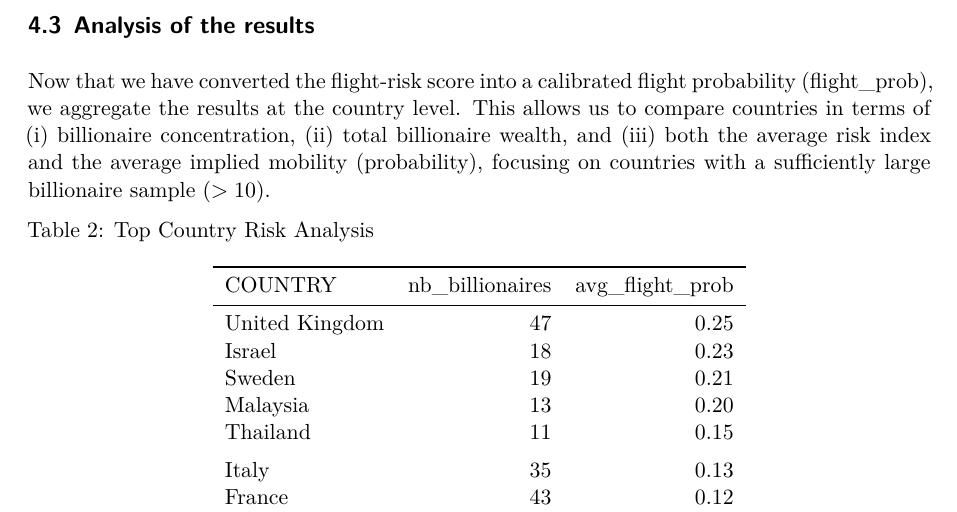
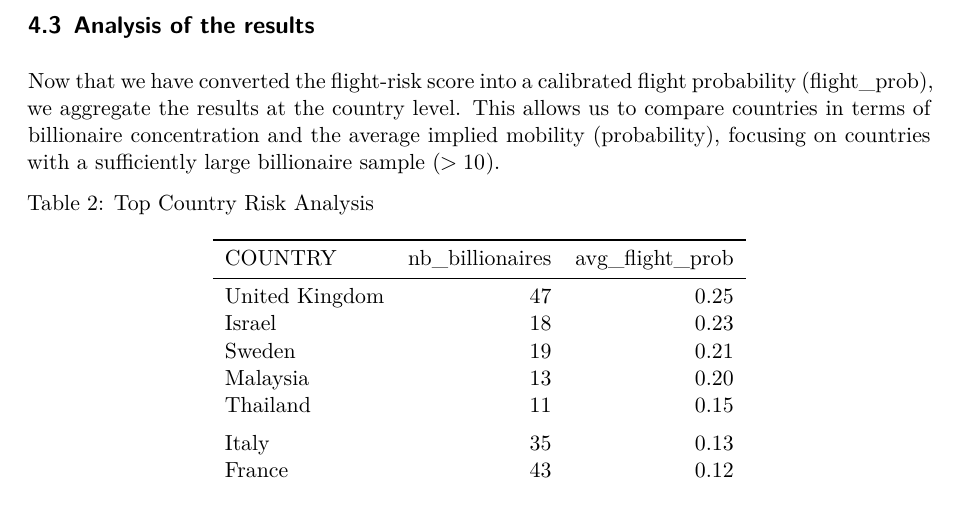
Before and after one commit to TonyDeAmorim/Taxing-the-Titans-An-Econometric-Study-of-Billionaire-Wealth-Drivers, a Quarto document (Final_phase.qmd): part of page 11 of 19, cut so that both start at the same text. Rendered offline with R 4.5, knitr and Pandoc in place of Quarto, then LaTeX, with nearby package versions; some code elsewhere in the file could not run offline.

Commit message:
rewriting intro part 4.3

````diff
--- a/Final_phase.qmd
+++ b/Final_phase.qmd
@@ -730,7 +730,7 @@ flight_risk_index <-
 
 ## Analysis of the results
 
-Now that we have converted the flight-risk score into a calibrated flight probability (flight_prob), we aggregate the results at the country level. This allows us to compare countries in terms of (i) billionaire concentration, (ii) total billionaire wealth, and (iii) both the average risk index and the average implied mobility (probability), focusing on countries with a sufficiently large billionaire sample ($>10$).
+Now that we have converted the flight-risk score into a calibrated flight probability (flight_prob), we aggregate the results at the country level. This allows us to compare countries in terms of billionaire concentration and the average implied mobility (probability), focusing on countries with a sufficiently large billionaire sample ($>10$).
 
 ```{r}
 #| label: tbl-country-risk
````
